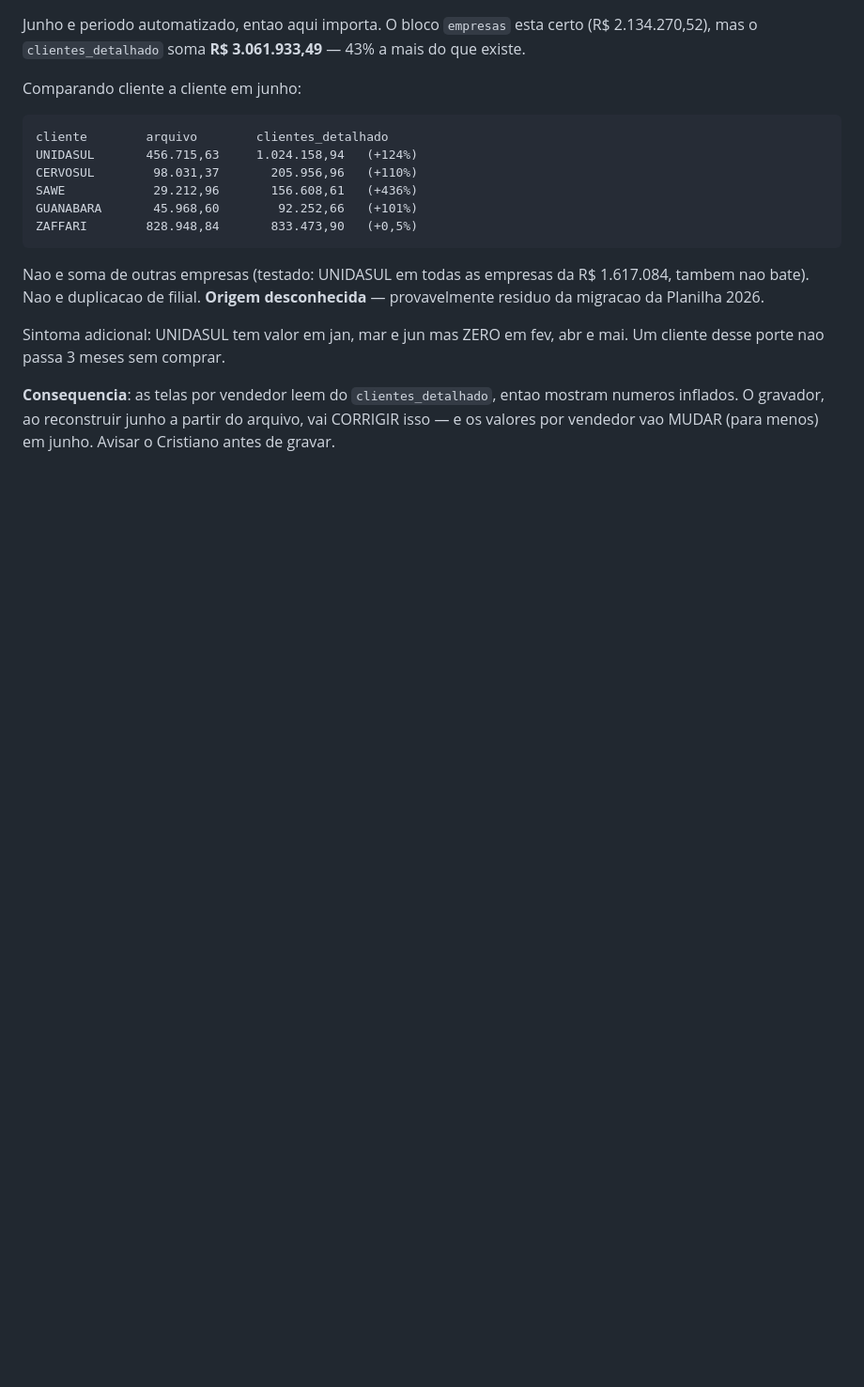
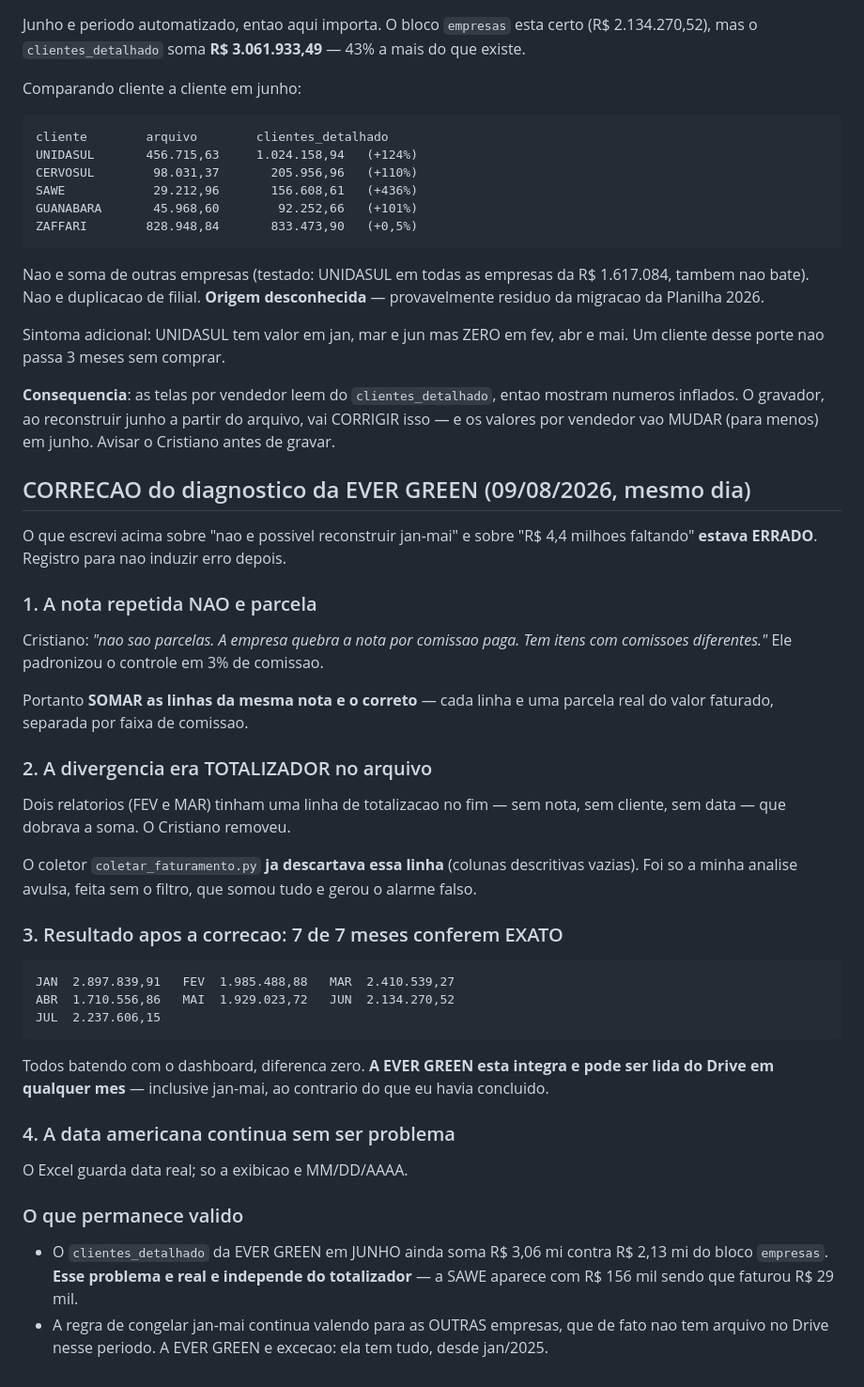
Before and after one commit to Calmeida50/Dashboard-Comercial-Cr-Lima, a Markdown page: ROTEIRO_AUTOMACAO.md, the part around the change. Shown at 94% size. Drawn GitHub-style; blank space fills up the shorter version.

Commit message:
docs: corrige diagnostico da Ever Green — era totalizador, nao dado faltando
A nota repetida NAO e parcela: a empresa quebra por faixa de comissao (itens
com comissoes diferentes). Somar as linhas e o correto.

A divergencia de FEV e MAR vinha de uma linha de totalizacao nos arquivos,
que o Cristiano removeu. O coletor ja a descartava; foi minha analise avulsa,
sem o filtro, que gerou o alarme falso dos 'R$ 4,4 milhoes faltando'.

Resultado: 7 de 7 meses conferem exato (jan a jul). A EVER GREEN esta integra
e pode ser lida do Drive em qualquer mes — ela e excecao a regra de congelar
jan-mai, porque tem relatorio desde jan/2025.

Permanece real: o clientes_detalhado dela em junho soma R$ 3,06 mi contra
R$ 2,13 mi do bloco empresas.

```diff
--- a/ROTEIRO_AUTOMACAO.md
+++ b/ROTEIRO_AUTOMACAO.md
@@ -1420,3 +1420,49 @@ mai. Um cliente desse porte nao passa 3 meses sem comprar.
 mostram numeros inflados. O gravador, ao reconstruir junho a partir do
 arquivo, vai CORRIGIR isso — e os valores por vendedor vao MUDAR (para menos)
 em junho. Avisar o Cristiano antes de gravar.
+
+## CORRECAO do diagnostico da EVER GREEN (09/08/2026, mesmo dia)
+
+O que escrevi acima sobre "nao e possivel reconstruir jan-mai" e sobre
+"R$ 4,4 milhoes faltando" **estava ERRADO**. Registro para nao induzir erro
+depois.
+
+### 1. A nota repetida NAO e parcela
+
+Cristiano: *"nao sao parcelas. A empresa quebra a nota por comissao paga. Tem
+itens com comissoes diferentes."* Ele padronizou o controle em 3% de comissao.
+
+Portanto **SOMAR as linhas da mesma nota e o correto** — cada linha e uma
+parcela real do valor faturado, separada por faixa de comissao.
+
+### 2. A divergencia era TOTALIZADOR no arquivo
+
+Dois relatorios (FEV e MAR) tinham uma linha de totalizacao no fim — sem nota,
+sem cliente, sem data — que dobrava a soma. O Cristiano removeu.
+
+O coletor `coletar_faturamento.py` **ja descartava essa linha** (colunas
+descritivas vazias). Foi so a minha analise avulsa, feita sem o filtro, que
+somou tudo e gerou o alarme falso.
+
+### 3. Resultado apos a correcao: 7 de 7 meses conferem EXATO
+
+    JAN  2.897.839,91   FEV  1.985.488,88   MAR  2.410.539,27
+    ABR  1.710.556,86   MAI  1.929.023,72   JUN  2.134.270,52
+    JUL  2.237.606,15
+
+Todos batendo com o dashboard, diferenca zero. **A EVER GREEN esta integra e
+pode ser lida do Drive em qualquer mes** — inclusive jan-mai, ao contrario do
+que eu havia concluido.
+
+### 4. A data americana continua sem ser problema
+
+O Excel guarda data real; so a exibicao e MM/DD/AAAA.
+
+### O que permanece valido
+
+- O `clientes_detalhado` da EVER GREEN em JUNHO ainda soma R$ 3,06 mi contra
+  R$ 2,13 mi do bloco `empresas`. **Esse problema e real e independe do
+  totalizador** — a SAWE aparece com R$ 156 mil sendo que faturou R$ 29 mil.
+- A regra de congelar jan-mai continua valendo para as OUTRAS empresas, que
+  de fato nao tem arquivo no Drive nesse periodo. A EVER GREEN e excecao:
+  ela tem tudo, desde jan/2025.
```
